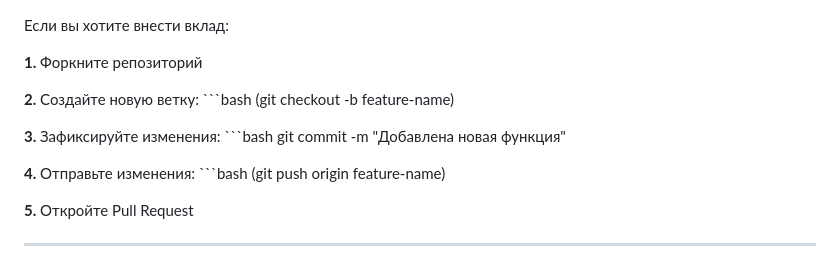
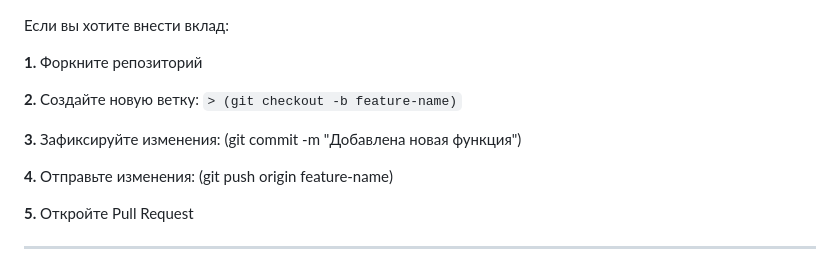
Before and after one commit to ElJulii/UIUX-sound-map, a Markdown page: README.md, the part around one of its changes. GitHub-like rendering.

````diff
--- a/README.md
+++ b/README.md
@@ -111,11 +111,11 @@ UIUX-sound-map/
 
 **1.** Форкните репозиторий
 
-**2.** Создайте новую ветку: ```bash (git checkout -b feature-name)
+**2.** Создайте новую ветку: `> (git checkout -b feature-name)`
 
-**3.** Зафиксируйте изменения: ```bash git commit -m "Добавлена новая функция"
+**3.** Зафиксируйте изменения:  (git commit -m "Добавлена новая функция")
 
-**4.** Отправьте изменения: ```bash (git push origin feature-name)
+**4.** Отправьте изменения: (git push origin feature-name)
 
 **5.** Откройте Pull Request
 
````
Also changed, not shown: other parts of README.md (+1 -1 lines).
